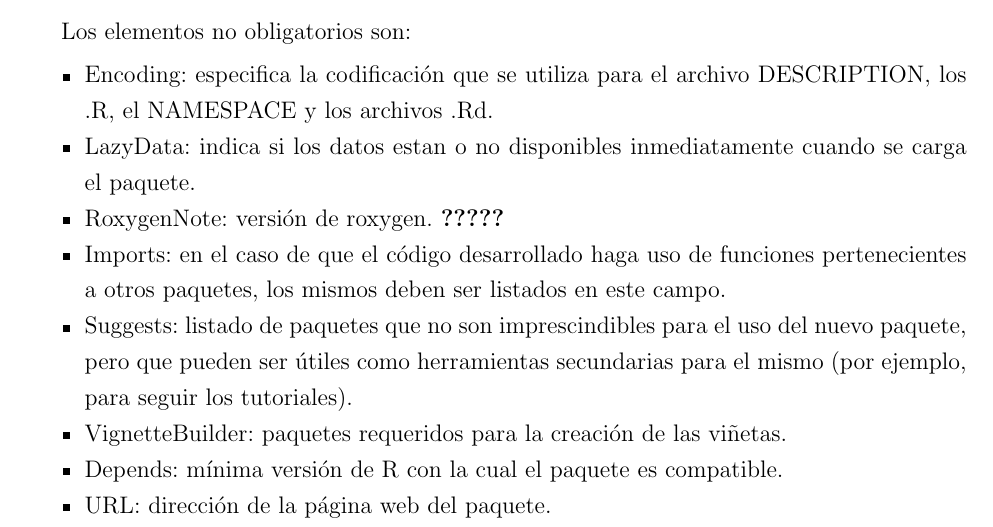
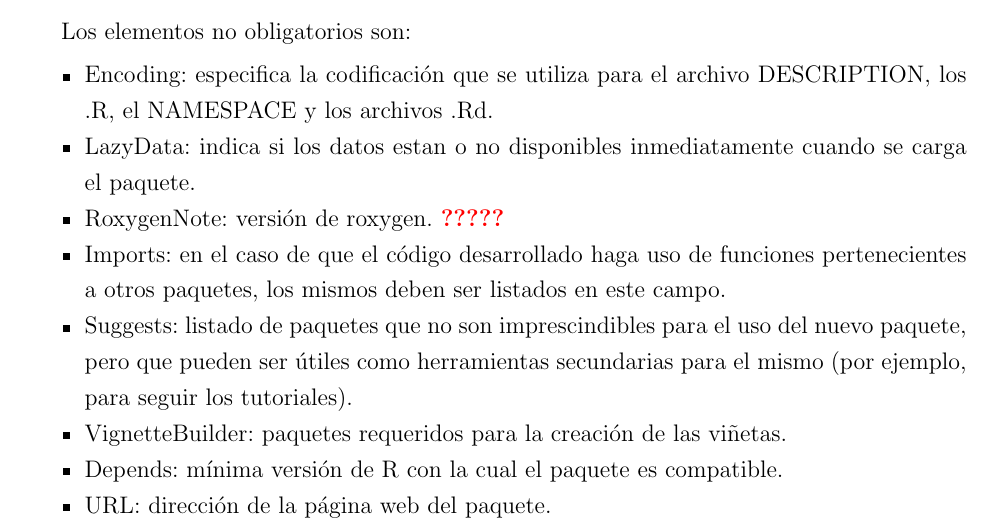
Before and after one commit to jangelini/Trabajo-final-especializacion-en-bioinformatica-UNR, a LaTeX thesis (TrabajoFinal_EBioinformatica_AngeliniJ.tex, which reads metodos.tex): part of page 24 of 68, cut so that both start at the same text. Compiled offline with pdfLaTeX.

Commit message:
22-10-21

```diff
--- a/metodos.tex
+++ b/metodos.tex
@@ -154,7 +154,7 @@ Los elementos no obligatorios son:
 \begin{itemize}
 \item Encoding: especifica la codificación que se utiliza para el archivo DESCRIPTION, los .R, el NAMESPACE y los archivos .Rd.
 \item LazyData: indica si los datos estan o no disponibles inmediatamente cuando se carga el paquete.
-\item RoxygenNote: versión de roxygen. \textbf{?????}
+\item RoxygenNote: versión de roxygen. \textcolor{red}{\textbf{?????}}
 \item Imports: en el caso de que el código desarrollado haga uso de funciones pertenecientes a otros paquetes, los mismos deben ser listados en este campo.
 \item Suggests: listado de paquetes que no son imprescindibles para el uso del nuevo paquete, pero que pueden ser útiles como herramientas secundarias para el mismo (por ejemplo, para seguir los tutoriales).
 \item VignetteBuilder: paquetes requeridos para la creación de las viñetas.
```
Also changed, not shown: TrabajoFinal_EBioinformatica_AngeliniJ.pdf, 1 other file.
